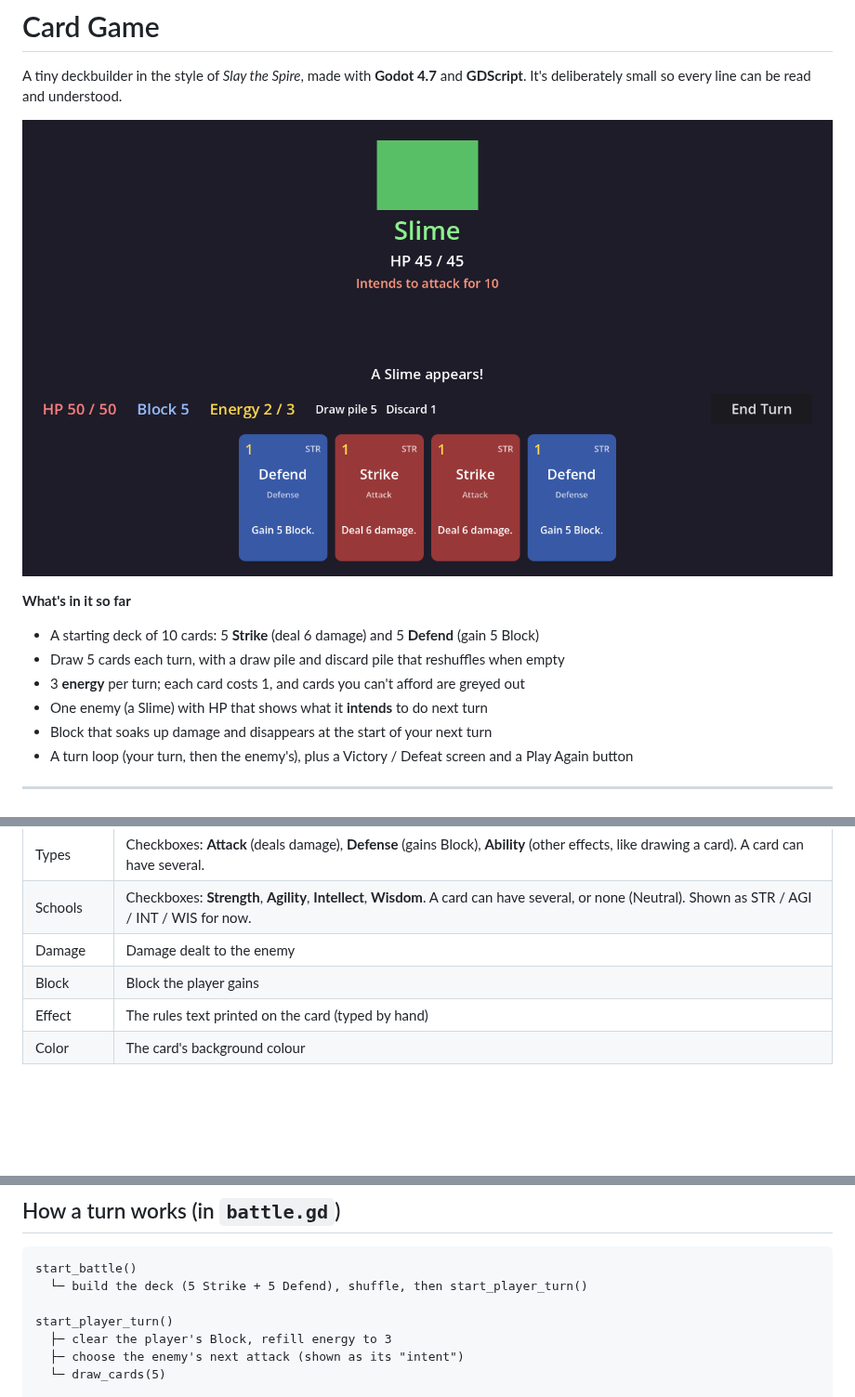
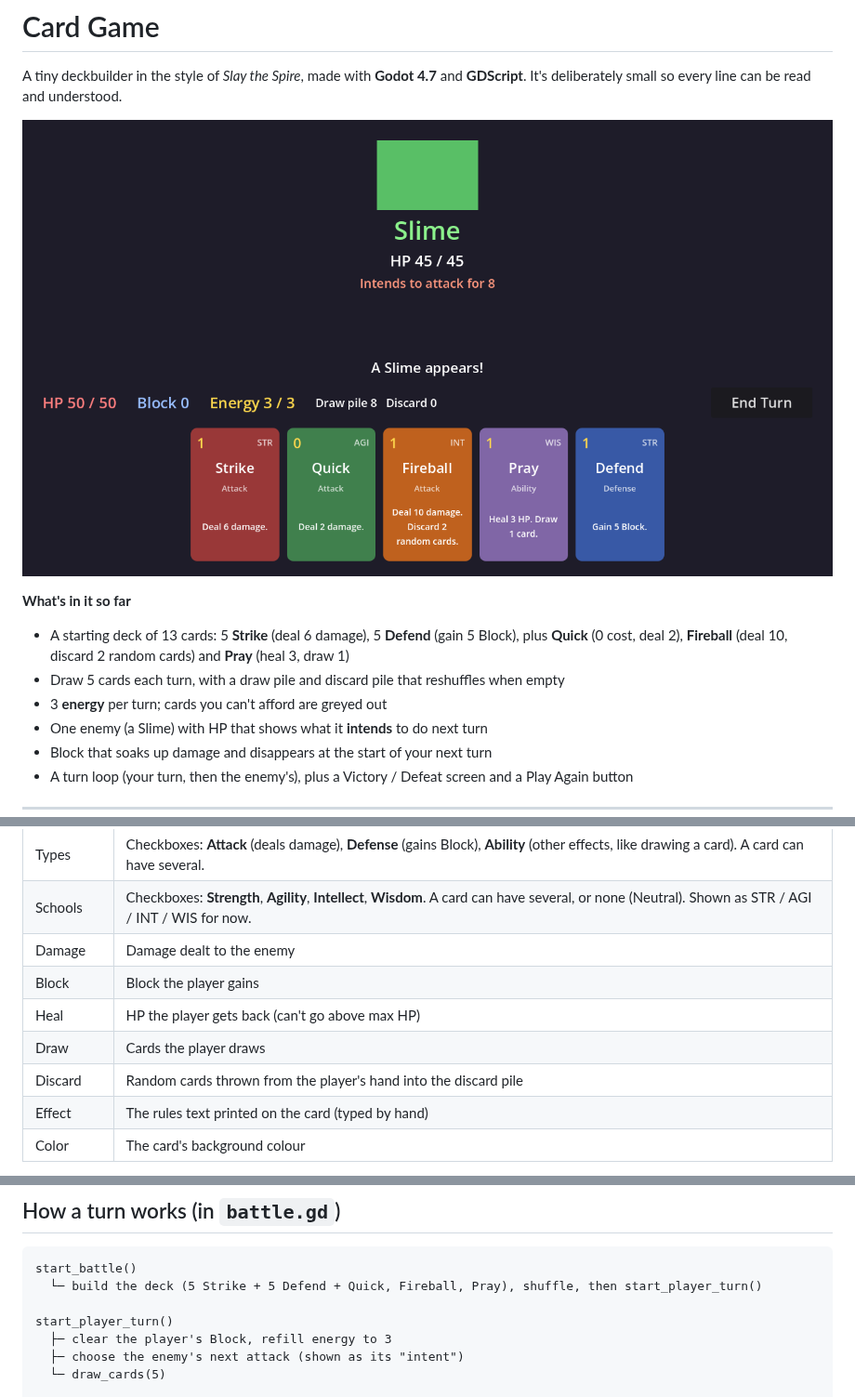
Before and after one commit to DustyOBrien/card-game, a Markdown page: README.md, 3 parts joined by grey strips. Shown at 93% size. GitHub-like rendering; pictures changed too: docs/screenshot.png; blank space fills up the shorter version.

Commit message:
Add Quick, Fireball and Pray cards with heal, draw and discard effects
- CardData gains heal, draw and discard fields
- Combatant.heal() caps at max HP
- Played card leaves the hand before effects run, so Fireball can't
  discard itself; discard picks random cards from the hand
- Quick (Agility, 0 cost, 2 dmg), Fireball (Intellect, 10 dmg, discard 2),
  Pray (Wisdom, Ability, heal 3, draw 1), one of each in the starting deck
- Slightly smaller effect text so longer rules fit on a card

Co-Authored-By: Claude Opus 5.5 (1M context) <noreply@anthropic.com>
Claude-Session: https://claude.ai/code/session_01FWkSPfudNgiTz8Rm7fTaf5

````diff
--- a/README.md
+++ b/README.md
@@ -7,9 +7,10 @@ A tiny deckbuilder in the style of *Slay the Spire*, made with **Godot 4.7** and
 
 **What's in it so far**
 
-- A starting deck of 10 cards: 5 **Strike** (deal 6 damage) and 5 **Defend** (gain 5 Block)
+- A starting deck of 13 cards: 5 **Strike** (deal 6 damage), 5 **Defend** (gain 5 Block),
+  plus **Quick** (0 cost, deal 2), **Fireball** (deal 10, discard 2 random cards) and **Pray** (heal 3, draw 1)
 - Draw 5 cards each turn, with a draw pile and discard pile that reshuffles when empty
-- 3 **energy** per turn; each card costs 1, and cards you can't afford are greyed out
+- 3 **energy** per turn; cards you can't afford are greyed out
 - One enemy (a Slime) with HP that shows what it **intends** to do next turn
 - Block that soaks up damage and disappears at the start of your next turn
 - A turn loop (your turn, then the enemy's), plus a Victory / Defeat screen and a Play Again button
@@ -176,6 +177,9 @@ Every card has these fields:
 | Schools | Checkboxes: **Strength**, **Agility**, **Intellect**, **Wisdom**. A card can have several, or none (Neutral). Shown as STR / AGI / INT / WIS for now. |
 | Damage | Damage dealt to the enemy |
 | Block | Block the player gains |
+| Heal | HP the player gets back (can't go above max HP) |
+| Draw | Cards the player draws |
+| Discard | Random cards thrown from the player's hand into the discard pile |
 | Effect | The rules text printed on the card (typed by hand) |
 | Color | The card's background colour |
 
@@ -193,7 +197,7 @@ if card.has_type(CardData.CardType.ATTACK):
 
 ```
 start_battle()
-  └─ build the deck (5 Strike + 5 Defend), shuffle, then start_player_turn()
+  └─ build the deck (5 Strike + 5 Defend + Quick, Fireball, Pray), shuffle, then start_player_turn()
 
 start_player_turn()
   ├─ clear the player's Block, refill energy to 3
````
Also changed, not shown: 8 other files.
